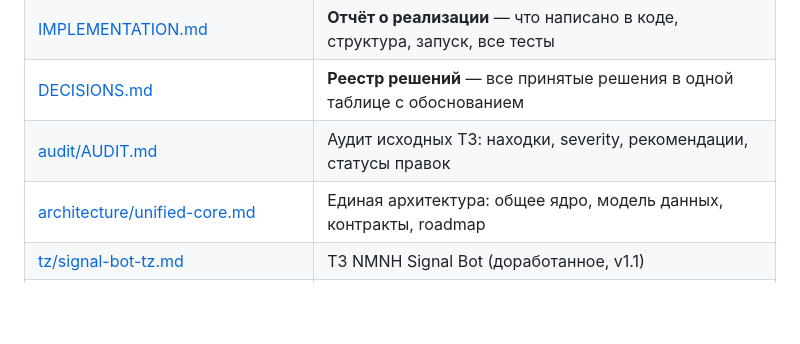
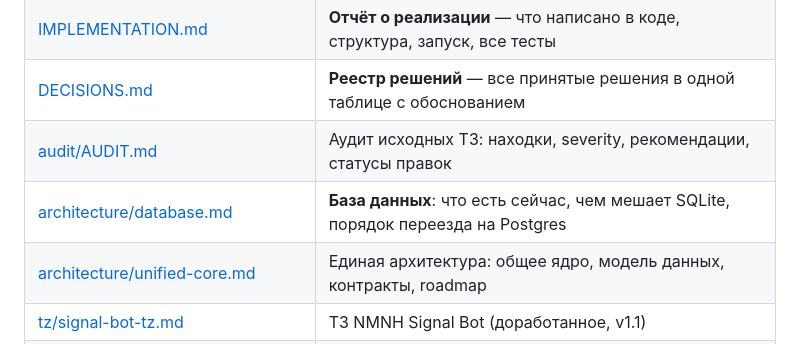
Before and after one commit to MrNaPaSS/MENTOR, a Markdown page: docs/README.md, the part around the change. GitHub-like rendering; blank space fills up the shorter version.

Commit message:
docs: описание базы и порядок переезда на Postgres
Co-Authored-By: Claude Opus 5 (1M context) <noreply@anthropic.com>

```diff
--- a/docs/README.md
+++ b/docs/README.md
@@ -11,6 +11,7 @@
 | [IMPLEMENTATION.md](IMPLEMENTATION.md) | **Отчёт о реализации** — что написано в коде, структура, запуск, все тесты |
 | [DECISIONS.md](DECISIONS.md) | **Реестр решений** — все принятые решения в одной таблице с обоснованием |
 | [audit/AUDIT.md](audit/AUDIT.md) | Аудит исходных ТЗ: находки, severity, рекомендации, статусы правок |
+| [architecture/database.md](architecture/database.md) | **База данных**: что есть сейчас, чем мешает SQLite, порядок переезда на Postgres |
 | [architecture/unified-core.md](architecture/unified-core.md) | Единая архитектура: общее ядро, модель данных, контракты, roadmap |
 | [tz/signal-bot-tz.md](tz/signal-bot-tz.md) | ТЗ NMNH Signal Bot (доработанное, v1.1) |
 | [tz/webapp-tz.md](tz/webapp-tz.md) | ТЗ NMNH Platform WebApp (доработанное, v2.1) |
```
Also changed, not shown: docs/architecture/database.md (added, +124 -0 lines).
